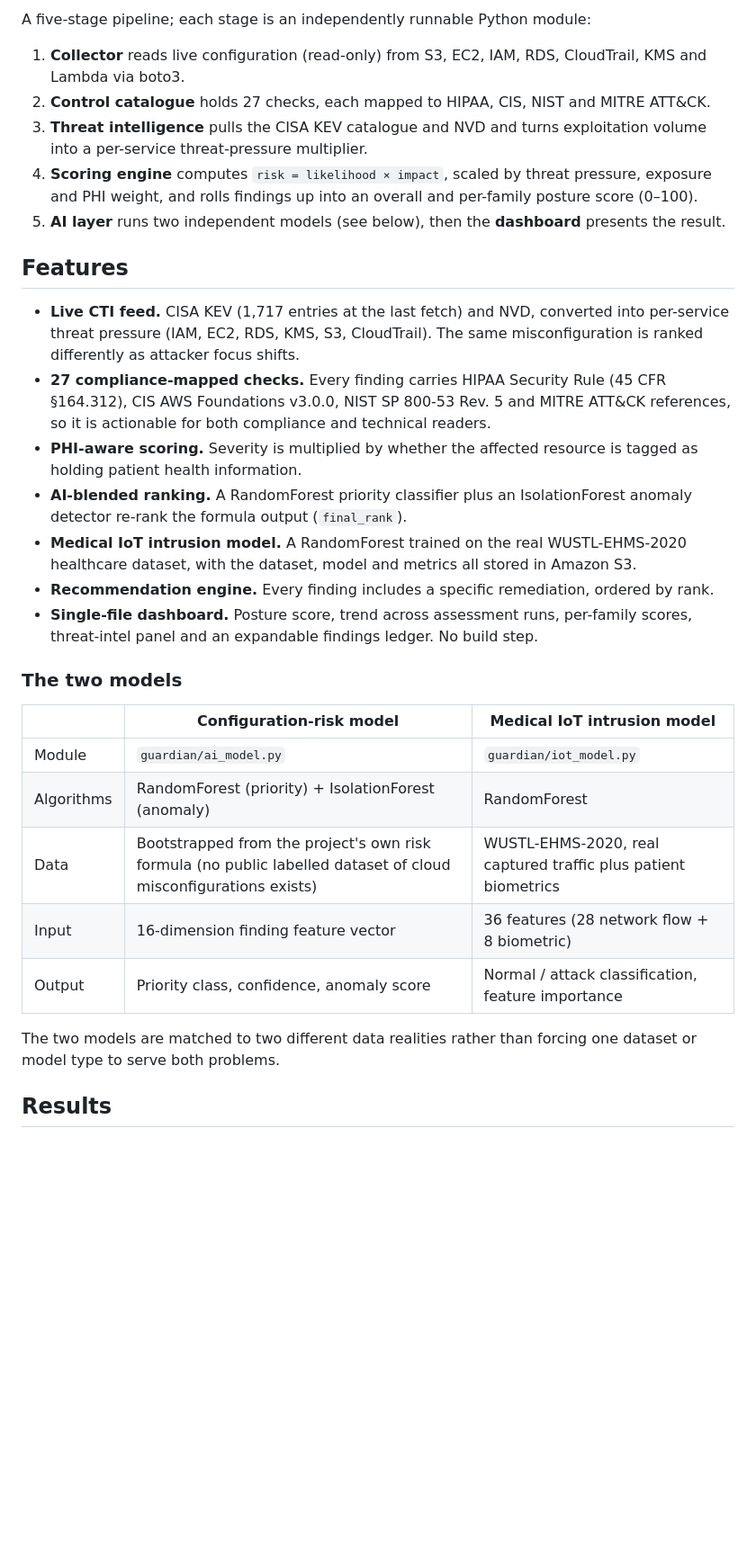
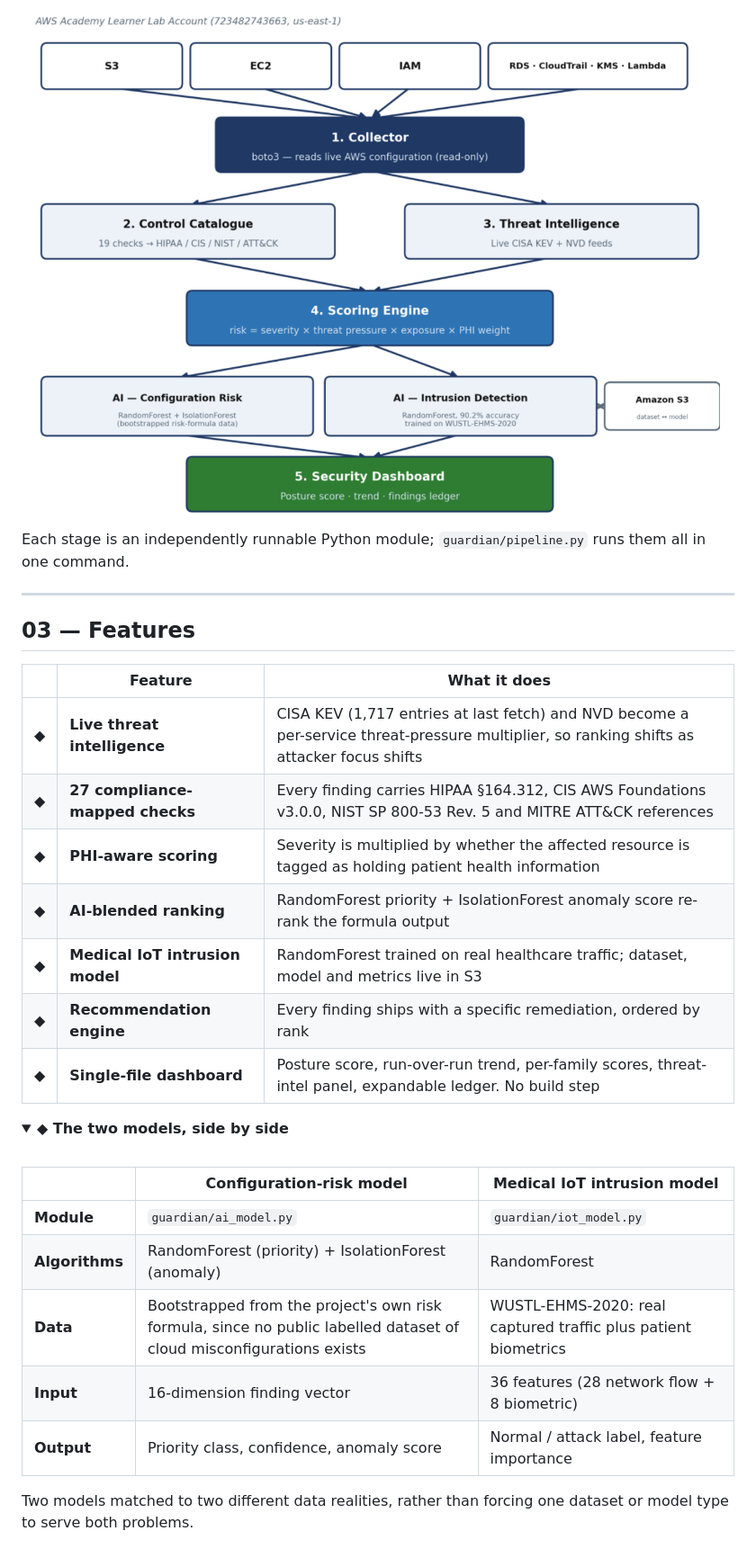
Before and after one commit to pkn367/GuardianCTI, a Markdown page: README.md, the part around one of its changes. Shown at 90% size. Drawn GitHub-style; folded sections open; blank space fills up the shorter version.

```diff
--- a/README.md
+++ b/README.md
@@ -20,33 +45,36 @@ The design question it answers: given a dozen open misconfigurations and one aft
 
-A five-stage pipeline; each stage is an independently runnable Python module:
+![Architecture diagram](images/architecture.png)
 
-1. **Collector** reads live configuration (read-only) from S3, EC2, IAM, RDS, CloudTrail, KMS and Lambda via boto3.
-2. **Control catalogue** holds 27 checks, each mapped to HIPAA, CIS, NIST and MITRE ATT&CK.
-3. **Threat intelligence** pulls the CISA KEV catalogue and NVD and turns exploitation volume into a per-service threat-pressure multiplier.
-4. **Scoring engine** computes `risk = likelihood × impact`, scaled by threat pressure, exposure and PHI weight, and rolls findings up into an overall and per-family posture score (0–100).
-5. **AI layer** runs two independent models (see below), then the **dashboard** presents the result.
+Each stage is an independently runnable Python module; `guardian/pipeline.py` runs them all in one command.
 
-## Features
+---
 
-- **Live CTI feed.** CISA KEV (1,717 entries at the last fetch) and NVD, converted into per-service threat pressure (IAM, EC2, RDS, KMS, S3, CloudTrail). The same misconfiguration is ranked differently as attacker focus shifts.
-- **27 compliance-mapped checks.** Every finding carries HIPAA Security Rule (45 CFR §164.312), CIS AWS Foundations v3.0.0, NIST SP 800-53 Rev. 5 and MITRE ATT&CK references, so it is actionable for both compliance and technical readers.
-- **PHI-aware scoring.** Severity is multiplied by whether the affected resource is tagged as holding patient health information.
-- **AI-blended ranking.** A RandomForest priority classifier plus an IsolationForest anomaly detector re-rank the formula output (`final_rank`).
-- **Medical IoT intrusion model.** A RandomForest trained on the real WUSTL-EHMS-2020 healthcare dataset, with the dataset, model and metrics all stored in Amazon S3.
-- **Recommendation engine.** Every finding includes a specific remediation, ordered by rank.
-- **Single-file dashboard.** Posture score, trend across assessment runs, per-family scores, threat-intel panel and an expandable findings ledger. No build step.
+## 03 — Features
 
-### The two models
+| | Feature | What it does |
+|---|---|---|
+| ◆ | **Live threat intelligence** | CISA KEV (1,717 entries at last fetch) and NVD become a per-service threat-pressure multiplier, so ranking shifts as attacker focus shifts |
+| ◆ | **27 compliance-mapped checks** | Every finding carries HIPAA §164.312, CIS AWS Foundations v3.0.0, NIST SP 800-53 Rev. 5 and MITRE ATT&CK references |
+| ◆ | **PHI-aware scoring** | Severity is multiplied by whether the affected resource is tagged as holding patient health information |
+| ◆ | **AI-blended ranking** | RandomForest priority + IsolationForest anomaly score re-rank the formula output |
+| ◆ | **Medical IoT intrusion model** | RandomForest trained on real healthcare traffic; dataset, model and metrics live in S3 |
+| ◆ | **Recommendation engine** | Every finding ships with a specific remediation, ordered by rank |
+| ◆ | **Single-file dashboard** | Posture score, run-over-run trend, per-family scores, threat-intel panel, expandable ledger. No build step |
+
+<details>
+<summary><b>◆ The two models, side by side</b></summary>
+
+<br/>
 
 | | Configuration-risk model | Medical IoT intrusion model |
 |---|---|---|
-| Module | `guardian/ai_model.py` | `guardian/iot_model.py` |
-| Algorithms | RandomForest (priority) + IsolationForest (anomaly) | RandomForest |
-| Data | Bootstrapped from the project's own risk formula (no public labelled dataset of cloud misconfigurations exists) | WUSTL-EHMS-2020, real captured traffic plus patient biometrics |
-| Input | 16-dimension finding feature vector | 36 features (28 network flow + 8 biometric) |
-| Output | Priority class, confidence, anomaly score | Normal / attack classification, feature importance |
+| **Module** | `guardian/ai_model.py` | `guardian/iot_model.py` |
+| **Algorithms** | RandomForest (priority) + IsolationForest (anomaly) | RandomForest |
+| **Data** | Bootstrapped from the project's own risk formula, since no public labelled dataset of cloud misconfigurations exists | WUSTL-EHMS-2020: real captured traffic plus patient biometrics |
+| **Input** | 16-dimension finding vector | 36 features (28 network flow + 8 biometric) |
+| **Output** | Priority class, confidence, anomaly score | Normal / attack label, feature importance |
 
-The two models are matched to two different data realities rather than forcing one dataset or model type to serve both problems.
+Two models matched to two different data realities, rather than forcing one dataset or model type to serve both problems.
 
-## Results
+</details>
 
```
Also changed, not shown: other parts of README.md (+253 -107 lines).
